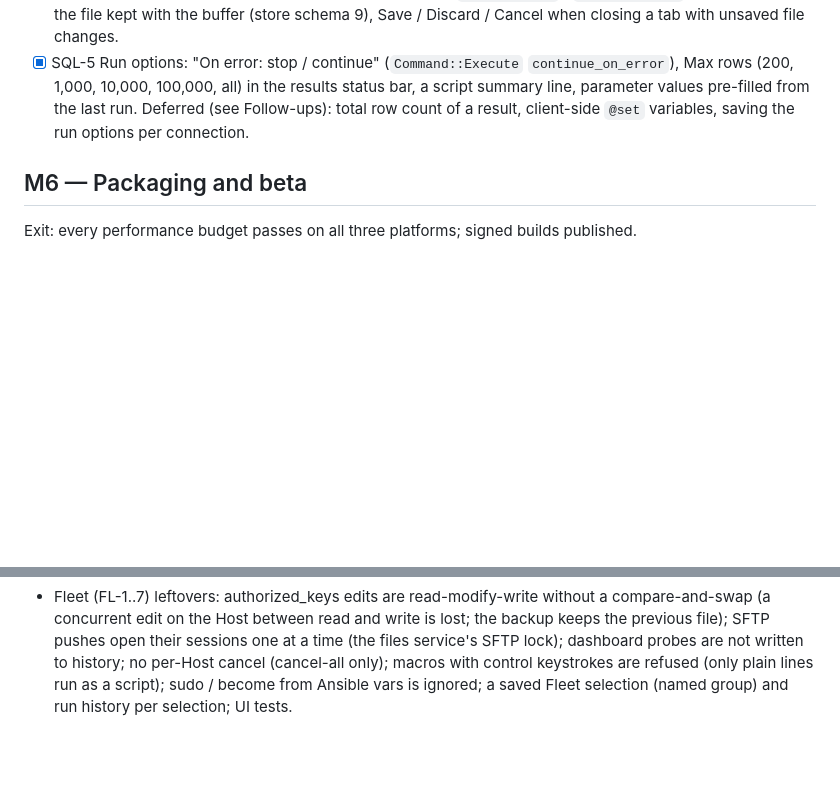
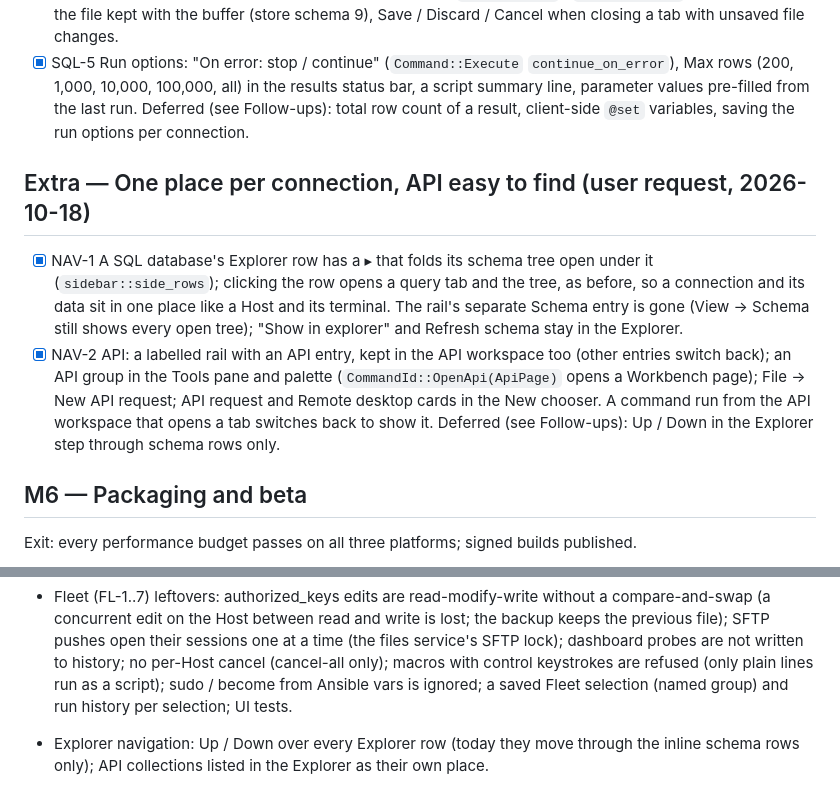
Before and after one commit to jeremielumandong/switchyard, a Markdown page: PLAN.md, 2 parts joined by grey strips. Drawn GitHub-style; blank space fills up the shorter version.

```diff
--- a/PLAN.md
+++ b/PLAN.md
@@ -1339,6 +1339,20 @@ are shared hotspots: one owner at a time.
   Deferred (see Follow-ups): total row count of a result, client-side `@set` variables,
   saving the run options per connection.
 
+## Extra — One place per connection, API easy to find (user request, 2026-10-18)
+
+- [x] NAV-1 A SQL database's Explorer row has a ▸ that folds its schema tree open under it
+  (`sidebar::side_rows`); clicking the row opens a query tab and the tree, as before, so a
+  connection and its data sit in one place like a Host and its terminal. The rail's
+  separate Schema entry is gone (View → Schema still shows every open tree);
+  "Show in explorer" and Refresh schema stay in the Explorer.
+- [x] NAV-2 API: a labelled rail with an API entry, kept in the API workspace too (other
+  entries switch back); an API group in the Tools pane and palette
+  (`CommandId::OpenApi(ApiPage)` opens a Workbench page); File → New API request; API
+  request and Remote desktop cards in the New chooser. A command run from the API
+  workspace that opens a tab switches back to show it.
+  Deferred (see Follow-ups): Up / Down in the Explorer step through schema rows only.
+
 ## M6 — Packaging and beta
 
 Exit: every performance budget passes on all three platforms; signed builds published.
@@ -1564,3 +1578,5 @@ Exit: every performance budget passes on all three platforms; signed builds publ
   (cancel-all only); macros with control keystrokes are refused (only plain lines run as a
   script); sudo / become from Ansible vars is ignored; a saved Fleet selection (named
   group) and run history per selection; UI tests.
+- Explorer navigation: Up / Down over every Explorer row (today they move through the
+  inline schema rows only); API collections listed in the Explorer as their own place.
```
Also changed, not shown: README.md (+9 -3 lines), docs/screenshots/explorer.png (added), 10 other files.
